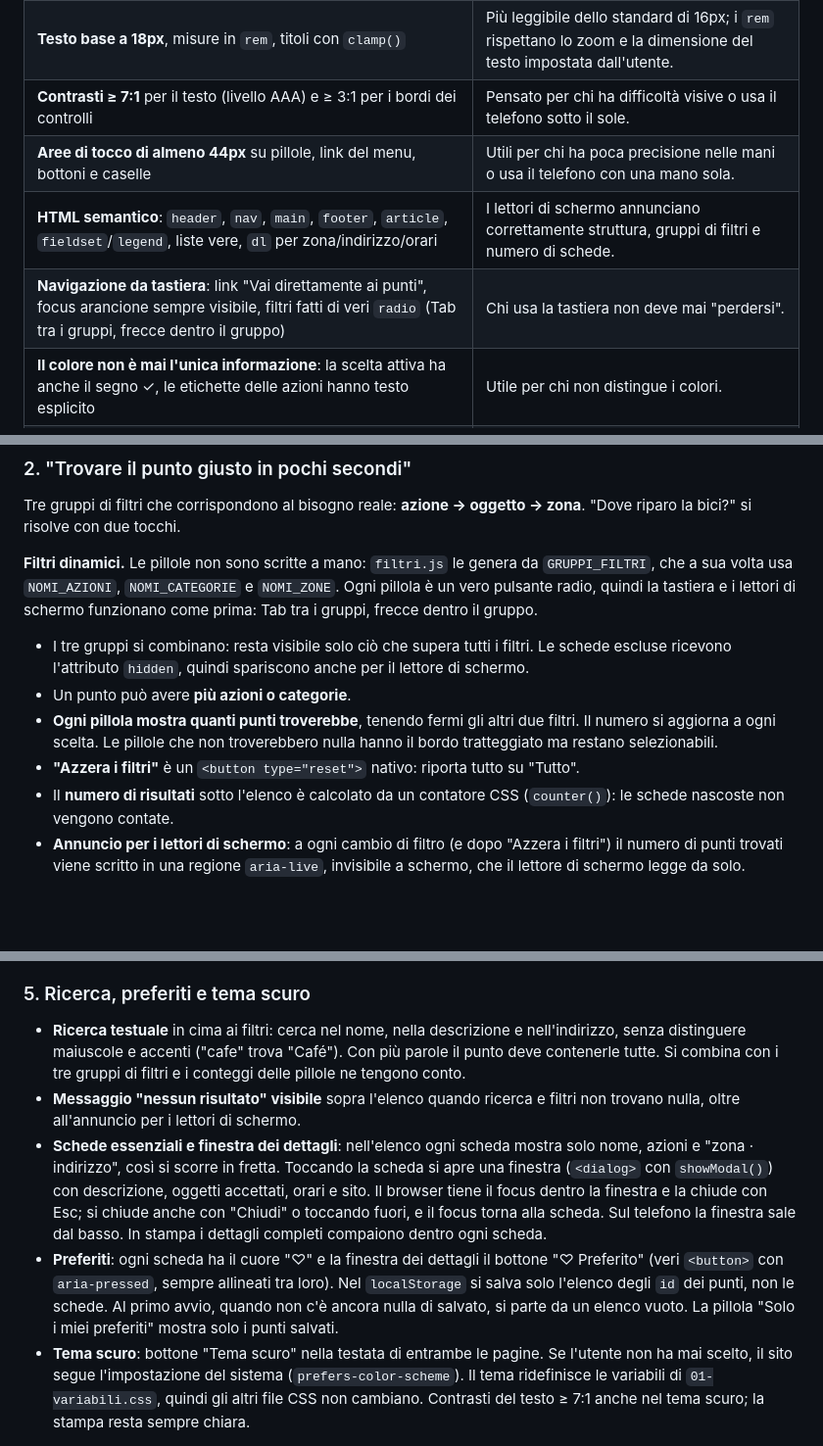
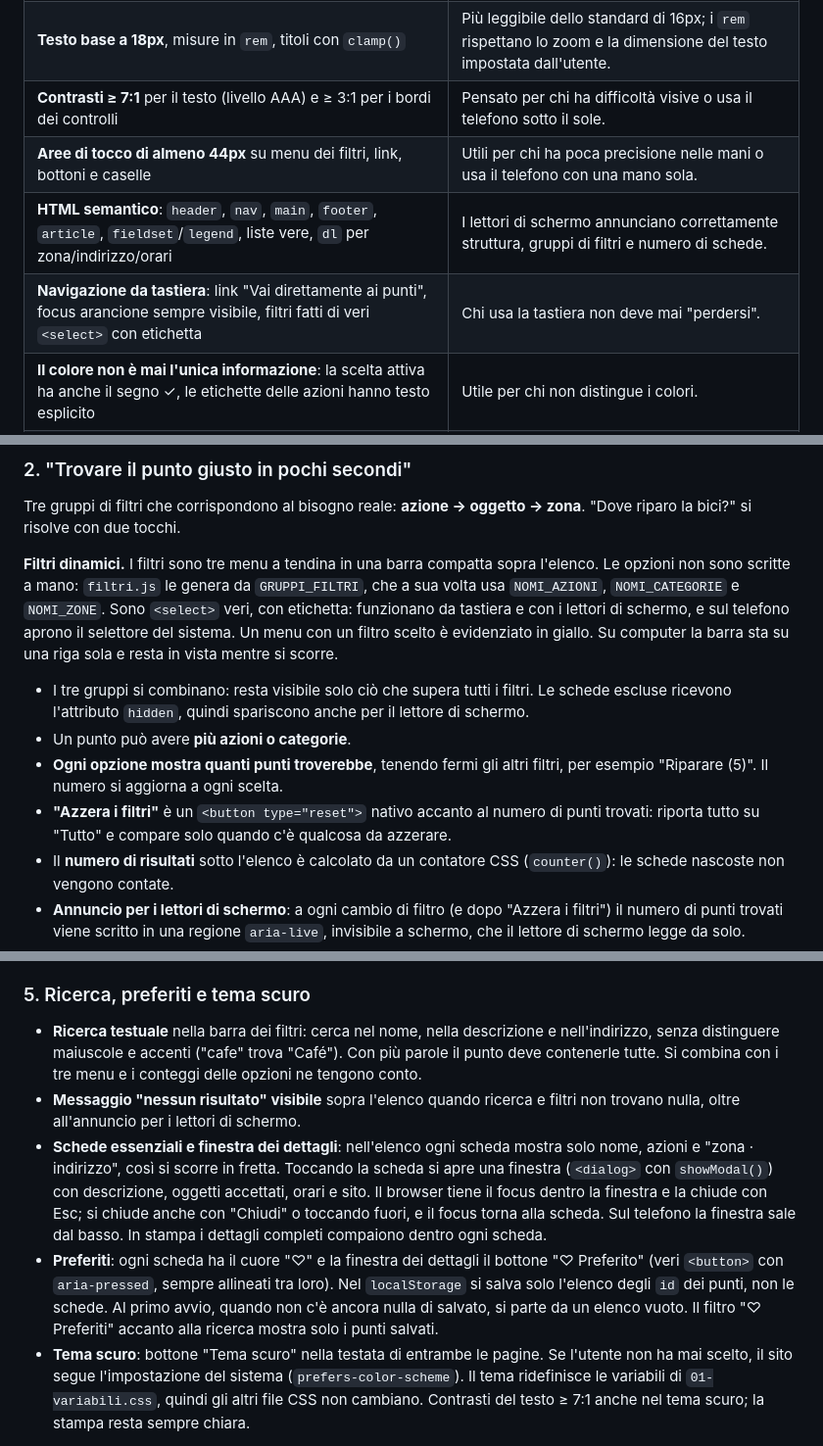
Before and after one commit to michelecampanello/rigenera, a Markdown page: README.md, 3 parts joined by grey strips. Shown at 98% size. Drawn GitHub-style; blank space fills up the shorter version.

Commit message:
feat: filtri come menu a tendina in una barra compatta
- I tre gruppi di pillole diventano <select> nativi, con il numero di
  punti in ogni opzione ("Riparare (5)"); un menu con un filtro scelto
  è evidenziato in giallo
- Barra sopra l'elenco: su computer una riga sola che resta in vista,
  sul telefono griglia 2×2 (ricerca, tre menu, preferiti); le schede
  passano a quattro colonne su schermi grandi
- "Azzera i filtri" accanto al conteggio, solo quando serve
- Tolto filtri-telefono.js: con tutto in vista il pannello apribile e
  le pillole dei filtri attivi non servono più
- README e screenshot aggiornati

Co-Authored-By: Claude Opus 5.5 <noreply@anthropic.com>

```diff
--- a/README.md
+++ b/README.md
@@ -63,9 +62,9 @@ Ognuno ha lavorato su un proprio branch; le modifiche sono entrate in `main` tra
 | **Mobile first**, un'unica colonna sul telefono, filtri laterali fissi solo da 62rem in su | La maggior parte delle persone arriverà dal telefono, magari per strada. |
 | **Testo base a 18px**, misure in `rem`, titoli con `clamp()` | Più leggibile dello standard di 16px; i `rem` rispettano lo zoom e la dimensione del testo impostata dall'utente. |
 | **Contrasti ≥ 7:1** per il testo (livello AAA) e ≥ 3:1 per i bordi dei controlli | Pensato per chi ha difficoltà visive o usa il telefono sotto il sole. |
-| **Aree di tocco di almeno 44px** su pillole, link del menu, bottoni e caselle | Utili per chi ha poca precisione nelle mani o usa il telefono con una mano sola. |
+| **Aree di tocco di almeno 44px** su menu dei filtri, link, bottoni e caselle | Utili per chi ha poca precisione nelle mani o usa il telefono con una mano sola. |
 | **HTML semantico**: `header`, `nav`, `main`, `footer`, `article`, `fieldset`/`legend`, liste vere, `dl` per zona/indirizzo/orari | I lettori di schermo annunciano correttamente struttura, gruppi di filtri e numero di schede. |
-| **Navigazione da tastiera**: link "Vai direttamente ai punti", focus arancione sempre visibile, filtri fatti di veri `radio` (Tab tra i gruppi, frecce dentro il gruppo) | Chi usa la tastiera non deve mai "perdersi". |
+| **Navigazione da tastiera**: link "Vai direttamente ai punti", focus arancione sempre visibile, filtri fatti di veri `<select>` con etichetta | Chi usa la tastiera non deve mai "perdersi". |
 | **Il colore non è mai l'unica informazione**: la scelta attiva ha anche il segno ✓, le etichette delle azioni hanno testo esplicito | Utile per chi non distingue i colori. |
 | `prefers-reduced-motion`, `forced-colors` (contrasto elevato di Windows), stile di **stampa** | Rispetta le preferenze di sistema; molte persone anziane preferiscono stampare l'elenco. |
 | Linguaggio semplice: "Cosa vuoi fare", "Che oggetto hai", "In che zona" | Sono le domande che la persona si fa già, nell'ordine in cui se le fa. |
@@ -74,12 +73,12 @@ Ognuno ha lavorato su un proprio branch; le modifiche sono entrate in `main` tra
 
 Tre gruppi di filtri che corrispondono al bisogno reale: **azione → oggetto → zona**. "Dove riparo la bici?" si risolve con due tocchi.
 
-**Filtri dinamici.** Le pillole non sono scritte a mano: `filtri.js` le genera da `GRUPPI_FILTRI`, che a sua volta usa `NOMI_AZIONI`, `NOMI_CATEGORIE` e `NOMI_ZONE`. Ogni pillola è un vero pulsante radio, quindi la tastiera e i lettori di schermo funzionano come prima: Tab tra i gruppi, frecce dentro il gruppo.
+**Filtri dinamici.** I filtri sono tre menu a tendina in una barra compatta sopra l'elenco. Le opzioni non sono scritte a mano: `filtri.js` le genera da `GRUPPI_FILTRI`, che a sua volta usa `NOMI_AZIONI`, `NOMI_CATEGORIE` e `NOMI_ZONE`. Sono `<select>` veri, con etichetta: funzionano da tastiera e con i lettori di schermo, e sul telefono aprono il selettore del sistema. Un menu con un filtro scelto è evidenziato in giallo. Su computer la barra sta su una riga sola e resta in vista mentre si scorre.
 
 - I tre gruppi si combinano: resta visibile solo ciò che supera tutti i filtri. Le schede escluse ricevono l'attributo `hidden`, quindi spariscono anche per il lettore di schermo.
 - Un punto può avere **più azioni o categorie**.
-- **Ogni pillola mostra quanti punti troverebbe**, tenendo fermi gli altri due filtri. Il numero si aggiorna a ogni scelta. Le pillole che non troverebbero nulla hanno il bordo tratteggiato ma restano selezionabili.
-- **"Azzera i filtri"** è un `<button type="reset">` nativo: riporta tutto su "Tutto".
+- **Ogni opzione mostra quanti punti troverebbe**, tenendo fermi gli altri filtri, per esempio "Riparare (5)". Il numero si aggiorna a ogni scelta.
+- **"Azzera i filtri"** è un `<button type="reset">` nativo accanto al numero di punti trovati: riporta tutto su "Tutto" e compare solo quando c'è qualcosa da azzerare.
 - Il **numero di risultati** sotto l'elenco è calcolato da un contatore CSS (`counter()`): le schede nascoste non vengono contate.
 - **Annuncio per i lettori di schermo**: a ogni cambio di filtro (e dopo "Azzera i filtri") il numero di punti trovati viene scritto in una regione `aria-live`, invisibile a schermo, che il lettore di schermo legge da solo.
 - Se JavaScript è disattivato, al posto dell'elenco compare un avviso (`<noscript>`).
@@ -108,10 +107,10 @@ Nel `localStorage` restano solo le **segnalazioni dei cittadini**, non tutto l'e
 
 ### 5. Ricerca, preferiti e tema scuro
 
-- **Ricerca testuale** in cima ai filtri: cerca nel nome, nella descrizione e nell'indirizzo, senza distinguere maiuscole e accenti ("cafe" trova "Café"). Con più parole il punto deve contenerle tutte. Si combina con i tre gruppi di filtri e i conteggi delle pillole ne tengono conto.
+- **Ricerca testuale** nella barra dei filtri: cerca nel nome, nella descrizione e nell'indirizzo, senza distinguere maiuscole e accenti ("cafe" trova "Café"). Con più parole il punto deve contenerle tutte. Si combina con i tre menu e i conteggi delle opzioni ne tengono conto.
 - **Messaggio "nessun risultato" visibile** sopra l'elenco quando ricerca e filtri non trovano nulla, oltre all'annuncio per i lettori di schermo.
 - **Schede essenziali e finestra dei dettagli**: nell'elenco ogni scheda mostra solo nome, azioni e "zona · indirizzo", così si scorre in fretta. Toccando la scheda si apre una finestra (`<dialog>` con `showModal()`) con descrizione, oggetti accettati, orari e sito. Il browser tiene il focus dentro la finestra e la chiude con Esc; si chiude anche con "Chiudi" o toccando fuori, e il focus torna alla scheda. Sul telefono la finestra sale dal basso. In stampa i dettagli completi compaiono dentro ogni scheda.
-- **Preferiti**: ogni scheda ha il cuore "♡" e la finestra dei dettagli il bottone "♡ Preferito" (veri `<button>` con `aria-pressed`, sempre allineati tra loro). Nel `localStorage` si salva solo l'elenco degli `id` dei punti, non le schede. Al primo avvio, quando non c'è ancora nulla di salvato, si parte da un elenco vuoto. La pillola "Solo i miei preferiti" mostra solo i punti salvati.
+- **Preferiti**: ogni scheda ha il cuore "♡" e la finestra dei dettagli il bottone "♡ Preferito" (veri `<button>` con `aria-pressed`, sempre allineati tra loro). Nel `localStorage` si salva solo l'elenco degli `id` dei punti, non le schede. Al primo avvio, quando non c'è ancora nulla di salvato, si parte da un elenco vuoto. Il filtro "♡ Preferiti" accanto alla ricerca mostra solo i punti salvati.
 - **Tema scuro**: bottone "Tema scuro" nella testata di entrambe le pagine. Se l'utente non ha mai scelto, il sito segue l'impostazione del sistema (`prefers-color-scheme`). Il tema ridefinisce le variabili di `01-variabili.css`, quindi gli altri file CSS non cambiano. Contrasti del testo ≥ 7:1 anche nel tema scuro; la stampa resta sempre chiara.
 
 ### 6. SEO di base
```
Also changed, not shown: other parts of README.md (+4 -5 lines), docs/img/screenshot-guida.png, docs/img/screenshot-telefono.png, 10 other files.
